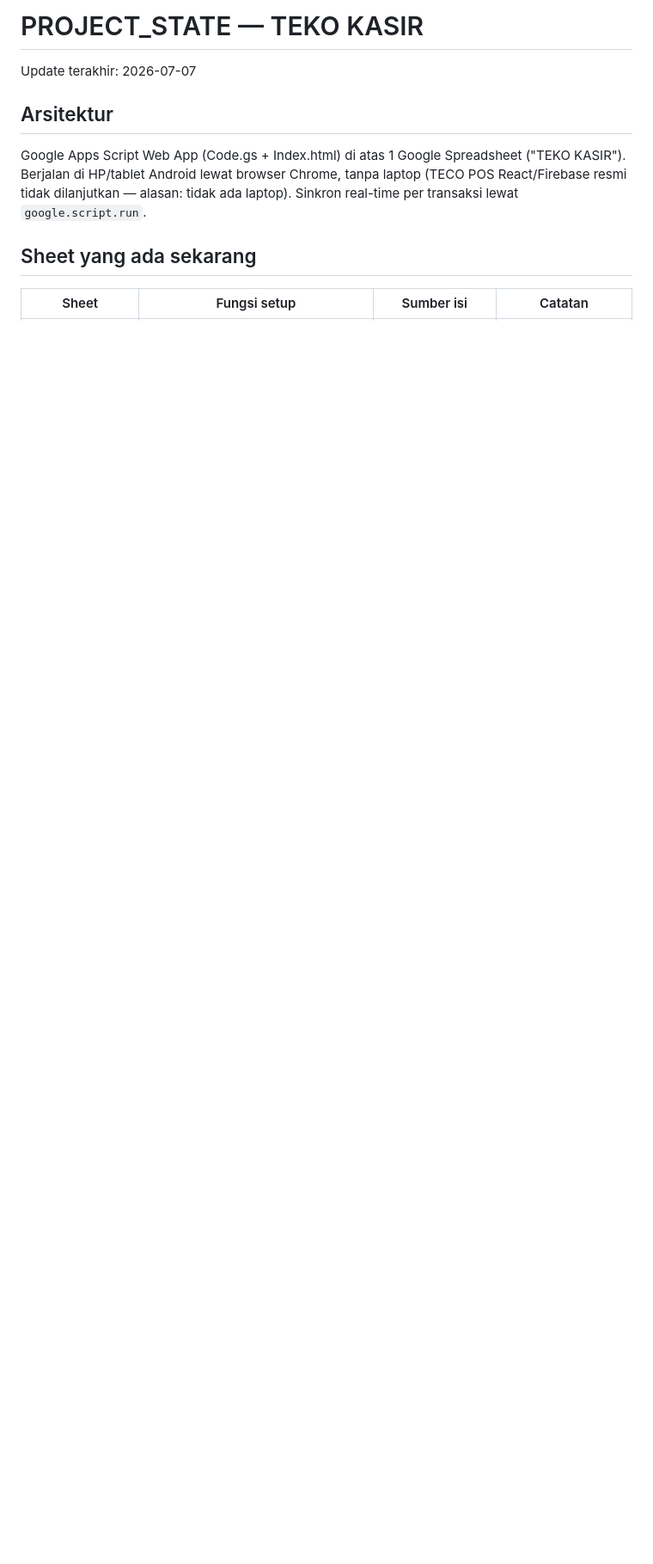
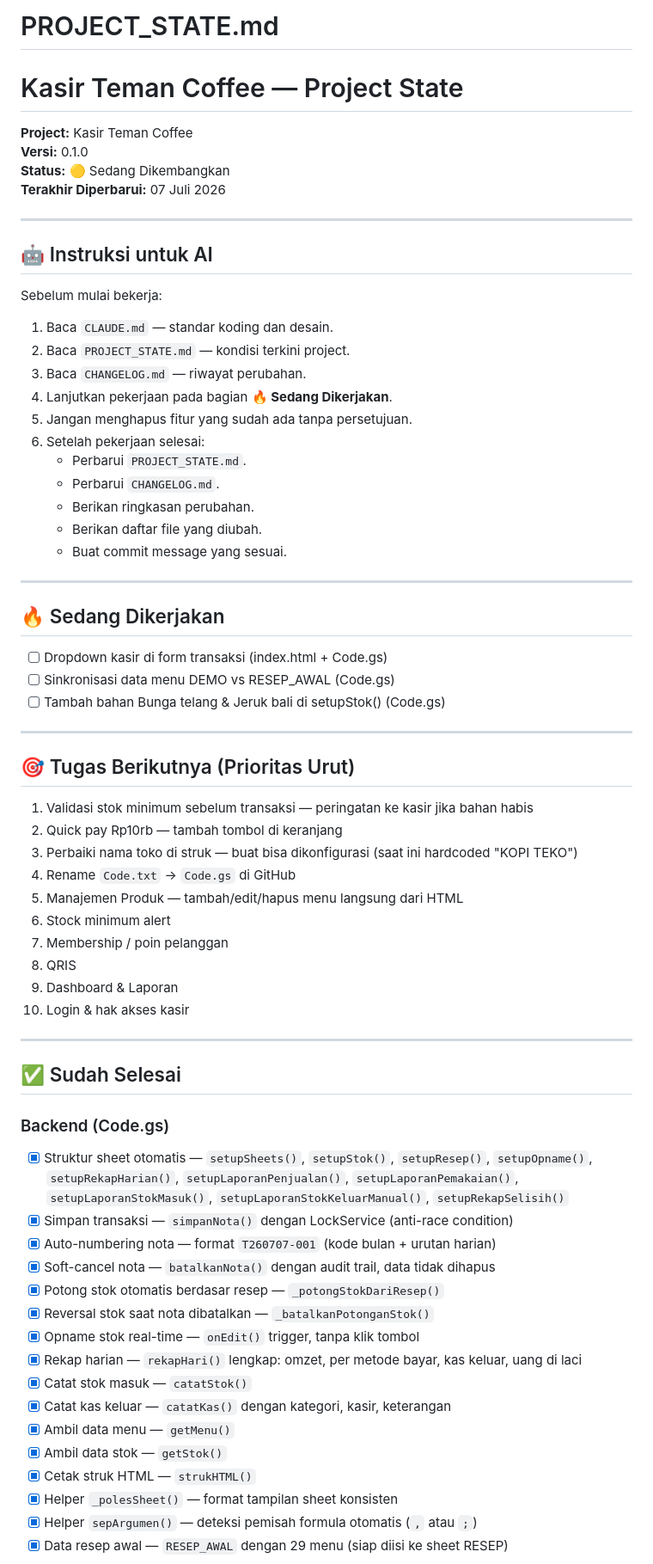
Before and after one commit to velanyyuwono/kasir-teman-coffee, a Markdown page: PROJECT_STATE.md, the part around one of its changes. Shown at 86% size. GitHub-like rendering; blank space fills up the shorter version.

Commit message:
Revise PROJECT_STATE.md with current project details
Updated project state with new sections and tasks.

```diff
--- a/PROJECT_STATE.md
+++ b/PROJECT_STATE.md
@@ -1,8 +1,73 @@
-# PROJECT_STATE — TEKO KASIR
-Update terakhir: 2026-07-07
+# PROJECT_STATE.md
 
-## Arsitektur
-Google Apps Script Web App (Code.gs + Index.html) di atas 1 Google Spreadsheet ("TEKO KASIR"). Berjalan di HP/tablet Android lewat browser Chrome, tanpa laptop (TECO POS React/Firebase resmi tidak dilanjutkan — alasan: tidak ada laptop). Sinkron real-time per transaksi lewat `google.script.run`.
+# Kasir Teman Coffee — Project State
 
-## Sheet yang ada sekarang
-| Sheet | Fungsi setup | Sumber isi | Catatan |
+**Project:** Kasir Teman Coffee
+**Versi:** 0.1.0
+**Status:** 🟡 Sedang Dikembangkan
+**Terakhir Diperbarui:** 07 Juli 2026
+
+---
+
+## 🤖 Instruksi untuk AI
+
+Sebelum mulai bekerja:
+
+1. Baca `CLAUDE.md` — standar koding dan desain.
+2. Baca `PROJECT_STATE.md` — kondisi terkini project.
+3. Baca `CHANGELOG.md` — riwayat perubahan.
+4. Lanjutkan pekerjaan pada bagian **🔥 Sedang Dikerjakan**.
+5. Jangan menghapus fitur yang sudah ada tanpa persetujuan.
+6. Setelah pekerjaan selesai:
+   - Perbarui `PROJECT_STATE.md`.
+   - Perbarui `CHANGELOG.md`.
+   - Berikan ringkasan perubahan.
+   - Berikan daftar file yang diubah.
+   - Buat commit message yang sesuai.
+
+---
+
+## 🔥 Sedang Dikerjakan
+
+- [ ] Dropdown kasir di form transaksi (index.html + Code.gs)
+- [ ] Sinkronisasi data menu DEMO vs RESEP_AWAL (Code.gs)
+- [ ] Tambah bahan Bunga telang & Jeruk bali di setupStok() (Code.gs)
+
+---
+
+## 🎯 Tugas Berikutnya (Prioritas Urut)
+
+1. Validasi stok minimum sebelum transaksi — peringatan ke kasir jika bahan habis
+2. Quick pay Rp10rb — tambah tombol di keranjang
+3. Perbaiki nama toko di struk — buat bisa dikonfigurasi (saat ini hardcoded "KOPI TEKO")
+4. Rename `Code.txt` → `Code.gs` di GitHub
+5. Manajemen Produk — tambah/edit/hapus menu langsung dari HTML
+6. Stock minimum alert
+7. Membership / poin pelanggan
+8. QRIS
+9. Dashboard & Laporan
+10. Login & hak akses kasir
+
+---
+
+## ✅ Sudah Selesai
+
+### Backend (Code.gs)
+
+- [x] Struktur sheet otomatis — `setupSheets()`, `setupStok()`, `setupResep()`, `setupOpname()`, `setupRekapHarian()`, `setupLaporanPenjualan()`, `setupLaporanPemakaian()`, `setupLaporanStokMasuk()`, `setupLaporanStokKeluarManual()`, `setupRekapSelisih()`
+- [x] Simpan transaksi — `simpanNota()` dengan LockService (anti-race condition)
+- [x] Auto-numbering nota — format `T260707-001` (kode bulan + urutan harian)
+- [x] Soft-cancel nota — `batalkanNota()` dengan audit trail, data tidak dihapus
+- [x] Potong stok otomatis berdasar resep — `_potongStokDariResep()`
+- [x] Reversal stok saat nota dibatalkan — `_batalkanPotonganStok()`
+- [x] Opname stok real-time — `onEdit()` trigger, tanpa klik tombol
+- [x] Rekap harian — `rekapHari()` lengkap: omzet, per metode bayar, kas keluar, uang di laci
+- [x] Catat stok masuk — `catatStok()`
+- [x] Catat kas keluar — `catatKas()` dengan kategori, kasir, keterangan
+- [x] Ambil data menu — `getMenu()`
+- [x] Ambil data stok — `getStok()`
+- [x] Cetak struk HTML — `strukHTML()`
+- [x] Helper `_polesSheet()` — format tampilan sheet konsisten
+- [x] Helper `sepArgumen()` — deteksi pemisah formula otomatis (`,` atau `;`)
+- [x] Data resep awal — `RESEP_AWAL` dengan 29 menu (siap diisi ke sheet RESEP)
+
```
Also changed, not shown: other parts of PROJECT_STATE.md (+62 -34 lines).
